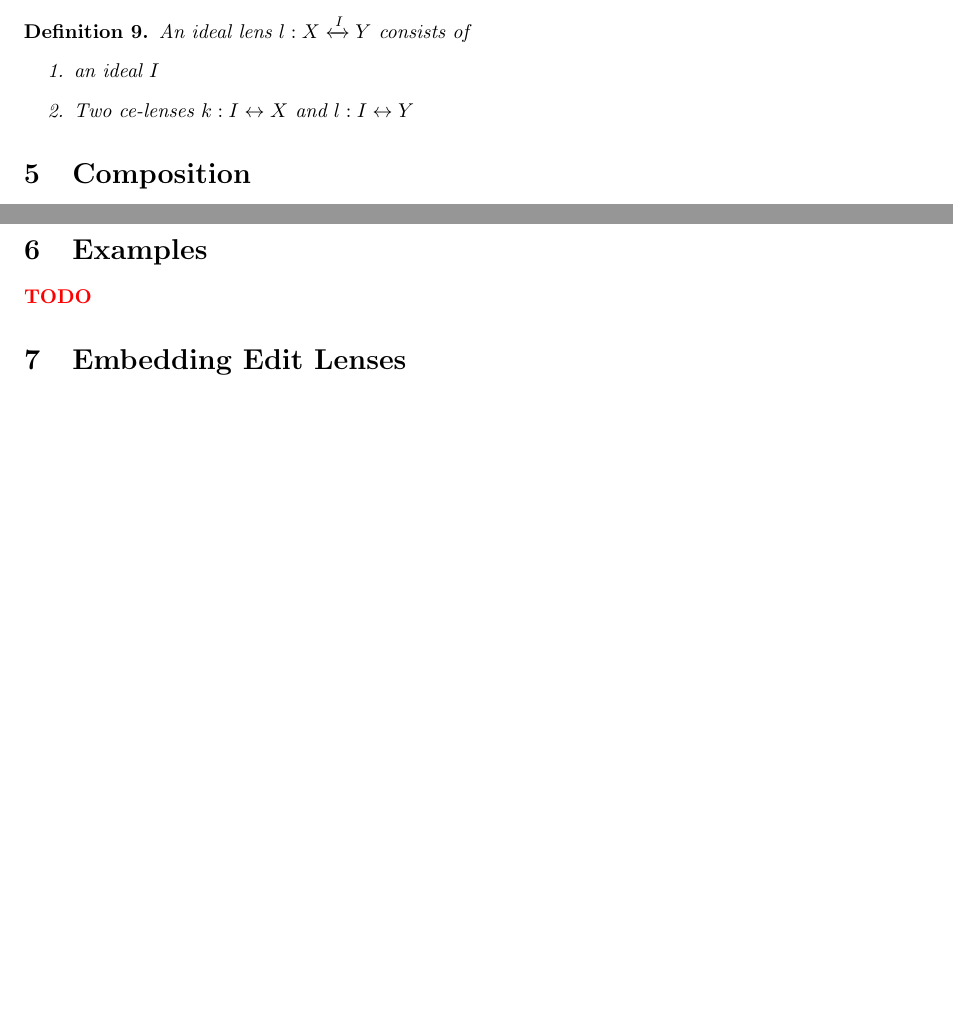
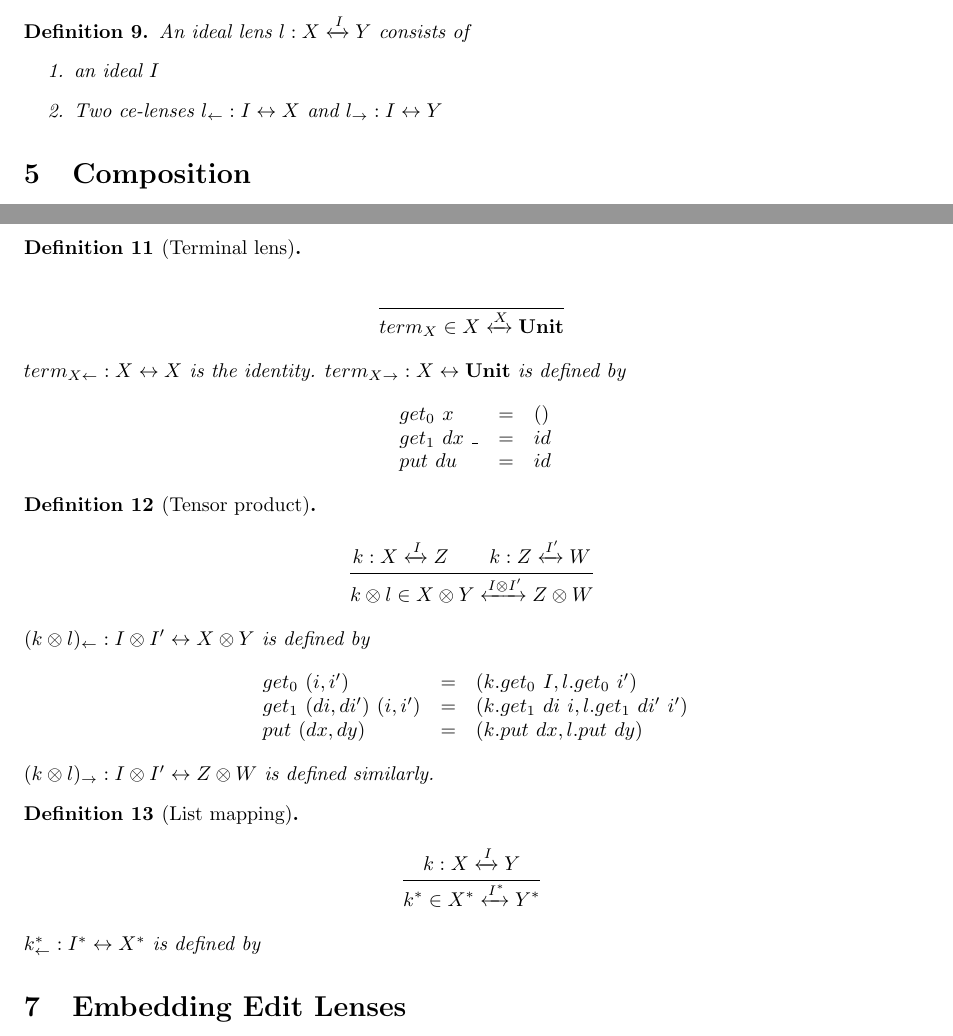
Before and after one commit to cornell-pl/ajmani.js, a LaTeX document (tex/m-and-i-edit-lenses.tex): two parts of pages 4 and 5 of 9, joined at a grey line, cut so that both start at the same text, the shorter picture padded with empty space. Compiled offline with pdfLaTeX.

Commit message:
extending queries, and beginnings of examples

```diff
--- a/tex/m-and-i-edit-lenses.tex
+++ b/tex/m-and-i-edit-lenses.tex
@@ -325,7 +325,7 @@ These differences imply that neither c-lenses nor ce-lenses are a subclass of th
  An ideal lens $l : X \xleftrightarrow{I} Y$ consists of
  \begin{enumerate}
   \item an ideal $I$
-  \item Two ce-lenses $k : I \leftrightarrow X$ and $l : I \leftrightarrow Y$
+  \item Two ce-lenses $l_{\leftarrow} : I \leftrightarrow X$ and $l_{\rightarrow} : I \leftrightarrow Y$
 \end{enumerate}
 \end{definition}
 
@@ -344,7 +344,58 @@ I_1 \xleftrightarrow{I} I_2$  is an ideal lens $l_1;l_2: X
 \xleftrightarrow{I} Z$.
 
 \section{Examples}
-\comment{TODO}
+
+\begin{definition}[Terminal lens]
+  \begin{mathpar}
+    \inferrule*
+      {~}
+      {term_X \in X \xleftrightarrow{X} \Unit}
+  \end{mathpar}
+    $term_{X\leftarrow} : X \leftrightarrow X$ is the identity. $term_{X\rightarrow} : X \leftrightarrow \Unit$ is defined by
+  \begin{mathpar}
+    \begin{array}{lcl}
+     get_0~x &=& () \\
+     get_1~dx~\_ &=& id \\
+     put~du &=& id
+    \end{array}
+  \end{mathpar}
+\end{definition}
+
+\begin{definition}[Tensor product]
+  \begin{mathpar}
+    \inferrule*
+      {k : X \xleftrightarrow{I} Z \\ k : Z \xleftrightarrow{I'} W}
+      {k \otimes l \in X \otimes Y \xleftrightarrow{I \otimes I'} Z \otimes W}
+  \end{mathpar}
+    $(k \otimes l)_{\leftarrow} : I \otimes I' \leftrightarrow X \otimes Y$ is defined by
+  \begin{mathpar}
+    \begin{array}{lcl}
+     get_0~(i, i') &=& (k.get_0~I, l.get_0~i') \\
+     get_1~(di,di')~(i,i') &=& (k.get_1~di~i, l.get_1~di'~i') \\
+     put~(dx, dy) &=& (k.put~dx, l.put~dy)
+    \end{array}
+  \end{mathpar}
+    $(k \otimes l)_{\rightarrow} : I \otimes I' \leftrightarrow Z \otimes W$ is defined similarly.
+\end{definition}
+
+\begin{definition}[List mapping]
+  \begin{mathpar}
+    \inferrule*
+      {k : X \xleftrightarrow{I} Y}
+      {k^* \in X^* \xleftrightarrow{I^*} Y^*}
+  \end{mathpar}
+    $k^*_{\leftarrow} : I^* \leftrightarrow X^*$ is defined by
+%   \begin{mathpar}
+%     \begin{array}{lcl}
+%      get_0~(is) &=& (k.get_0~I, l.get_0~i') \\
+%      get_1~(di,di')~(i,i') &=& (k.get_1~di~i, l.get_1~di'~i') \\
+%      put~(dx, dy) &=& (k.put~dx, l.put~dy)
+%     \end{array}
+%   \end{mathpar}
+%     $(k \otimes l)_{\rightarrow} : I \otimes I' \leftrightarrow Z \otimes W$ is defined similarly.
+\end{definition}
+
+
 
 \section{Embedding Edit Lenses}
 Given an Edit Lens between modules $X$ and $Y$ as $(X,Y,C,init,K,\Rrightarrow,\Lleftarrow)$, an ideal lens between modules $X$ and $Y$ consists of
```
